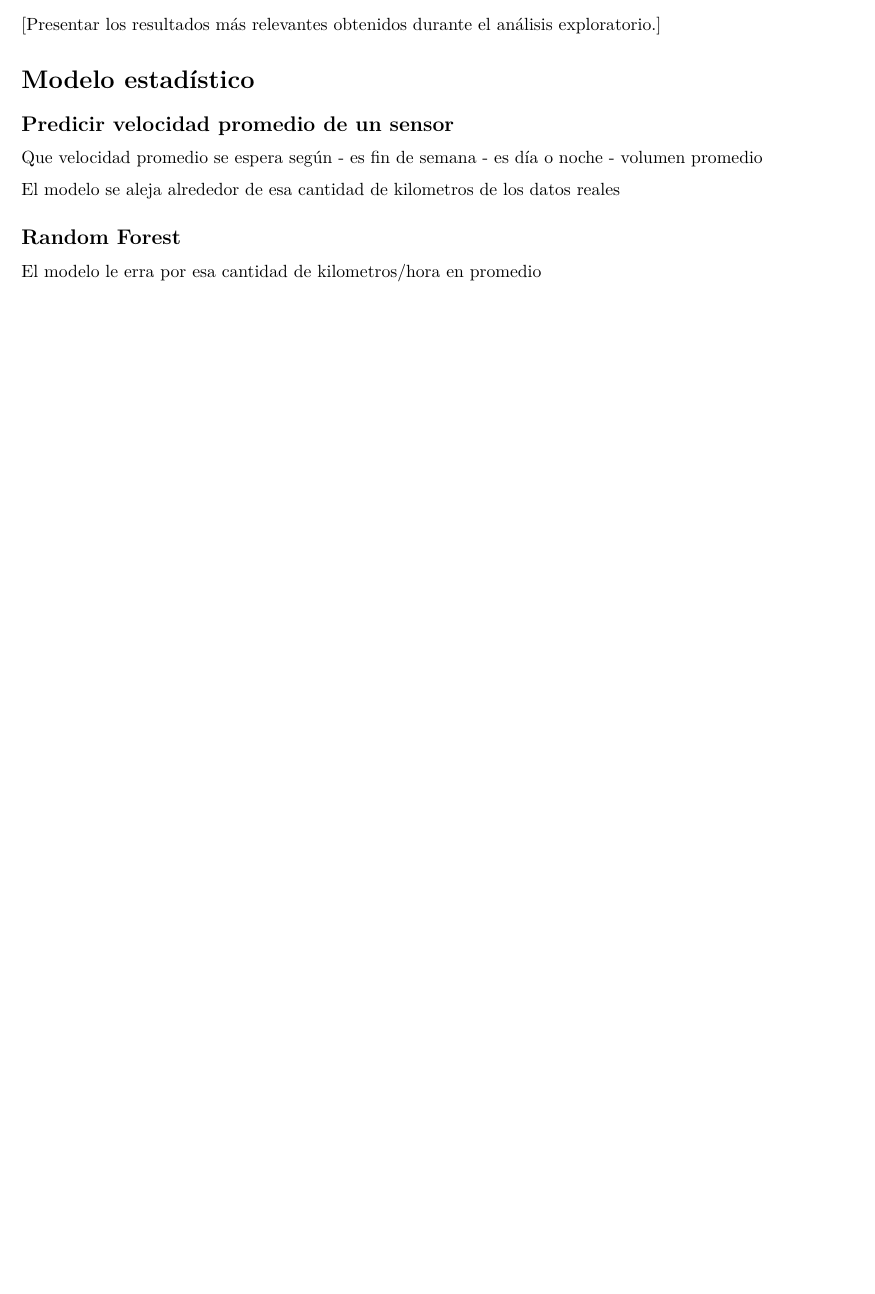
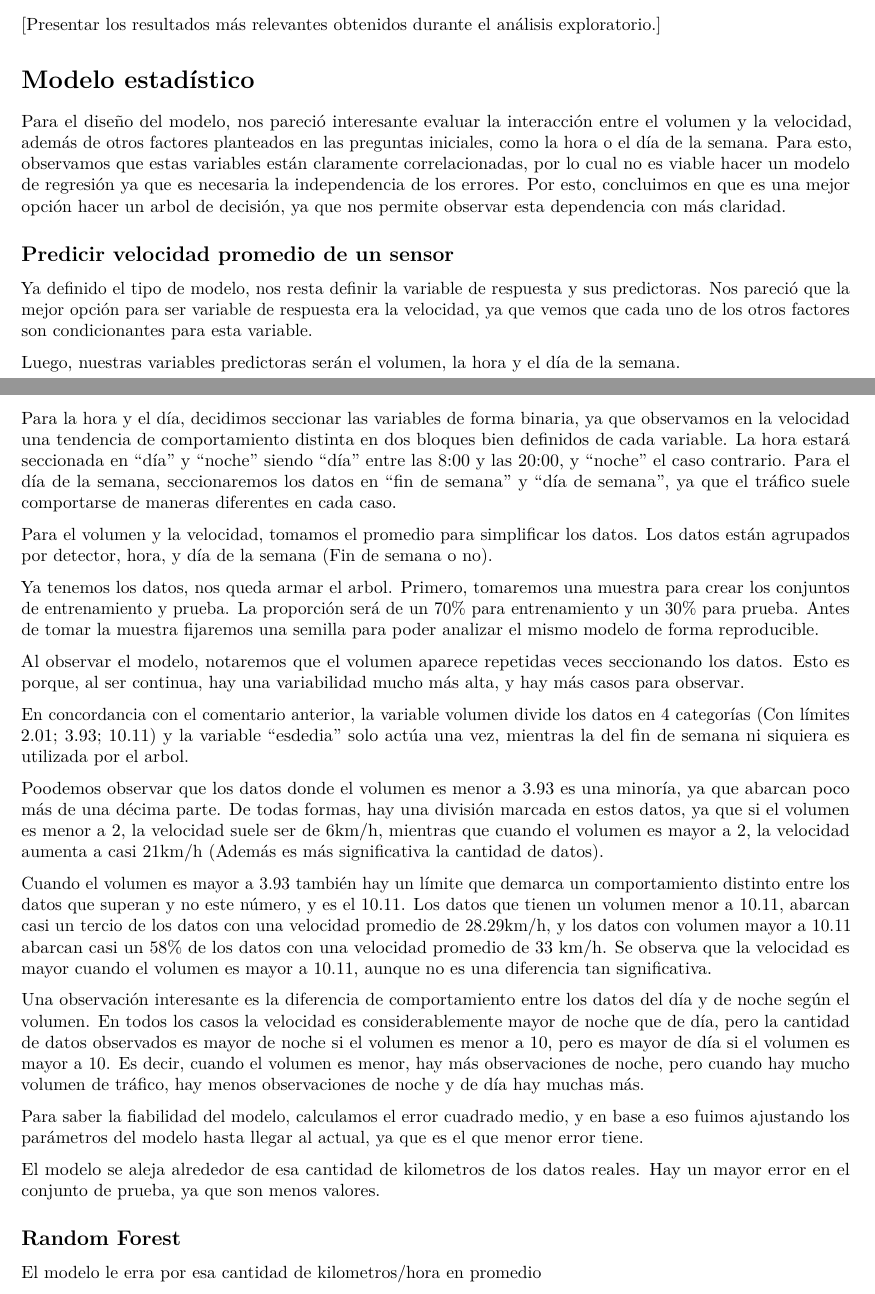
Before and after one commit to ivan1arriola/Proyecto_CienciaDeDatosConR2023, an R Markdown document (tarea_final.Rmd): part of page 5 of 6 before the commit and two parts of pages 5 and 6 of 7 after it, the two joined at a grey line, cut so that both start at the same text, the shorter picture padded with empty space. Rendered offline with R 4.5, knitr and Pandoc, then LaTeX, with nearby package versions; the code chunks are not run, so their results and figures are left out.

Commit message:
Comentarios del arrrbol

````diff
--- a/tarea_final.Rmd
+++ b/tarea_final.Rmd
@@ -978,13 +978,28 @@ max_velocidad_hora_PRodo %>% ggplot(
 
 [Presentar los resultados más relevantes obtenidos durante el análisis exploratorio.]
 
+
 # Modelo estadístico
+Para el diseño del modelo, nos pareció interesante evaluar la interacción entre el volumen y la velocidad, además de otros factores planteados en las preguntas iniciales, como la hora o el día de la semana.
+Para esto, observamos que estas variables están claramente correlacionadas, por lo cual no es viable hacer un modelo de regresión ya que es necesaria la independencia de los errores. Por esto, concluimos en que es una mejor opción hacer un arbol de decisión, ya que nos permite observar esta dependencia con más claridad.
+
 
 ## Predicir velocidad promedio de un sensor
-Que velocidad promedio se espera según
-- es fin de semana
-- es día o noche
-- volumen promedio
+
+Ya definido el tipo de modelo, nos resta definir la variable de respuesta y sus predictoras.
+Nos pareció que la mejor opción para ser variable de respuesta era la velocidad, ya que vemos que cada uno de los otros factores son condicionantes para esta variable.
+
+Luego, nuestras variables predictoras serán el volumen, la hora y el día de la semana.
+
+Para la hora y el día, decidimos seccionar las variables de forma binaria, ya que observamos en la velocidad una tendencia de comportamiento distinta en dos bloques bien definidos de cada variable.
+La hora estará seccionada en "día" y "noche" siendo "día" entre las 8:00 y las 20:00, y "noche" el caso contrario.
+Para el día de la semana, seccionaremos los datos en "fin de semana" y "día de semana", ya que el tráfico suele comportarse de maneras diferentes en cada caso.
+
+Para el volumen y la velocidad, tomamos el promedio para simplificar los datos.
+Los datos están agrupados por detector, hora, y día de la semana (Fin de semana o no).
+
+
+
 
 ```{r Datos para arbol, eval=FALSE}
 datos_arbol <- load_data("datos_arbol.csv",
@@ -1009,6 +1024,7 @@ GROUP BY
 
 nrow(datos_arbol)
 ```
-
+Ya tenemos los datos, nos queda armar el arbol.
+Primero, tomaremos una muestra para crear los conjuntos de entrenamiento y prueba. La proporción será de un 70% para entrenamiento y un 30% para prueba. Antes de tomar la muestra fijaremos una semilla para poder analizar el mismo modelo de forma reproducible.
 
 ```{r Arbol training}
@@ -1015,10 +1032,12 @@ nrow(datos_arbol)
 intrain <- sample(x = 1:nrow(datos_arbol), size = nrow(datos_arbol)*0.7)
 
 training <- datos_arbol[intrain,]
+
 testing <- datos_arbol[-intrain,]
 
 arbol_vol <- rpart(avg_velocidad ~ esfindesemana + esdedia + avg_volumen, data = training)
 ```
 
 
+Al observar el modelo, notaremos que el volumen aparece repetidas veces seccionando los datos. Esto es porque, al ser continua, hay una variabilidad mucho más alta, y hay más casos para observar.
 ```{r Arbol Plot}
@@ -1026,4 +1045,16 @@ rpart.plot(arbol_vol, digits = (-5))
 
 ```
+En concordancia con el comentario anterior, la variable volumen divide los datos en 4 categorías (Con límites 2.01; 3.93; 10.11) y la variable "esdedia" solo actúa una vez, mientras la del fin de semana ni siquiera es utilizada por el arbol.
 
+Poodemos observar que los datos donde el volumen es menor a 3.93 es una minoría, ya que abarcan poco más de una décima parte. De todas formas, hay una división marcada en estos datos, ya que si el volumen es menor a 2, la velocidad suele ser de 6km/h, mientras que cuando el volumen es mayor a 2, la velocidad aumenta a casi 21km/h (Además es más significativa la cantidad de datos).
+
+Cuando el volumen es mayor a 3.93 también hay un límite que demarca un comportamiento distinto entre los datos que superan y no este número, y es el 10.11.
+Los datos que tienen un volumen menor a 10.11, abarcan casi un tercio de los datos con una velocidad promedio de 28.29km/h, y los datos con volumen mayor a 10.11 abarcan casi un 58% de los datos con una velocidad promedio de 33 km/h. Se observa que la velocidad es mayor cuando el volumen es mayor a 10.11, aunque no es una diferencia tan significativa.
+
+Una observación interesante es la diferencia de comportamiento entre los datos del día y de noche según el volumen. En todos los casos la velocidad es considerablemente mayor de noche que de día, pero la cantidad de datos observados es mayor de noche si el volumen es menor a 10, pero es mayor de día si el volumen es mayor a 10. Es decir, cuando el volumen es menor, hay más observaciones de noche, pero cuando hay mucho volumen de tráfico, hay menos observaciones de noche y de día hay muchas más.
+
+
+
+
+Para saber la fiabilidad del modelo, calculamos el error cuadrado medio, y en base a eso fuimos ajustando los parámetros del modelo hasta llegar al actual, ya que es el que menor error tiene.
 ```{r Arbol testing}
@@ -1030,6 +1062,6 @@ rpart.plot(arbol_vol, digits = (-5))
 rmse(arbol_vol, testing)
 ```
-El modelo se aleja alrededor de esa cantidad de kilometros de los datos reales
+El modelo se aleja alrededor de esa cantidad de kilometros de los datos reales. Hay un mayor error en el conjunto de prueba, ya que son menos valores.
 
 
 ## Random Forest
````
Also changed, not shown: tarea_final.Rmd (6 more changed lines).
